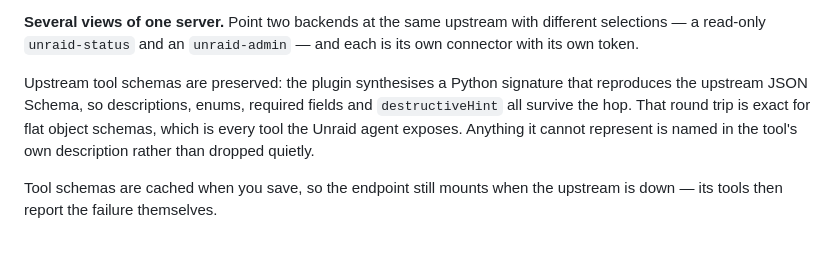
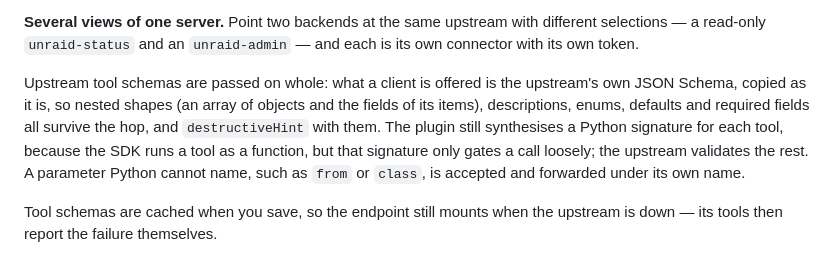
Before and after one commit to StefanKnol/mcphub, a Markdown page: README.md, the part around the change. Rendered like a GitHub page.

Commit message:
Say in the README that schemas are passed on whole
Co-Authored-By: Claude Fable 5.2 <noreply@anthropic.com>
Claude-Session: https://claude.ai/code/session_01NdnPk29oRSpoD85PtnAike

```diff
--- a/README.md
+++ b/README.md
@@ -576,12 +576,14 @@ they are genuinely uncallable rather than merely hidden.
 different selections — a read-only `unraid-status` and an `unraid-admin` — and
 each is its own connector with its own token.
 
-Upstream tool schemas are preserved: the plugin synthesises a Python signature
-that reproduces the upstream JSON Schema, so descriptions, enums, required
-fields and `destructiveHint` all survive the hop. That round trip is exact for
-flat object schemas, which is every tool the Unraid agent exposes. Anything it
-cannot represent is named in the tool's own description rather than dropped
-quietly.
+Upstream tool schemas are passed on whole: what a client is offered is the
+upstream's own JSON Schema, copied as it is, so nested shapes (an array of
+objects and the fields of its items), descriptions, enums, defaults and
+required fields all survive the hop, and `destructiveHint` with them. The
+plugin still synthesises a Python signature for each tool, because the SDK
+runs a tool as a function, but that signature only gates a call loosely; the
+upstream validates the rest. A parameter Python cannot name, such as `from`
+or `class`, is accepted and forwarded under its own name.
 
 Tool schemas are cached when you save, so the endpoint still mounts when the
 upstream is down — its tools then report the failure themselves.
```
